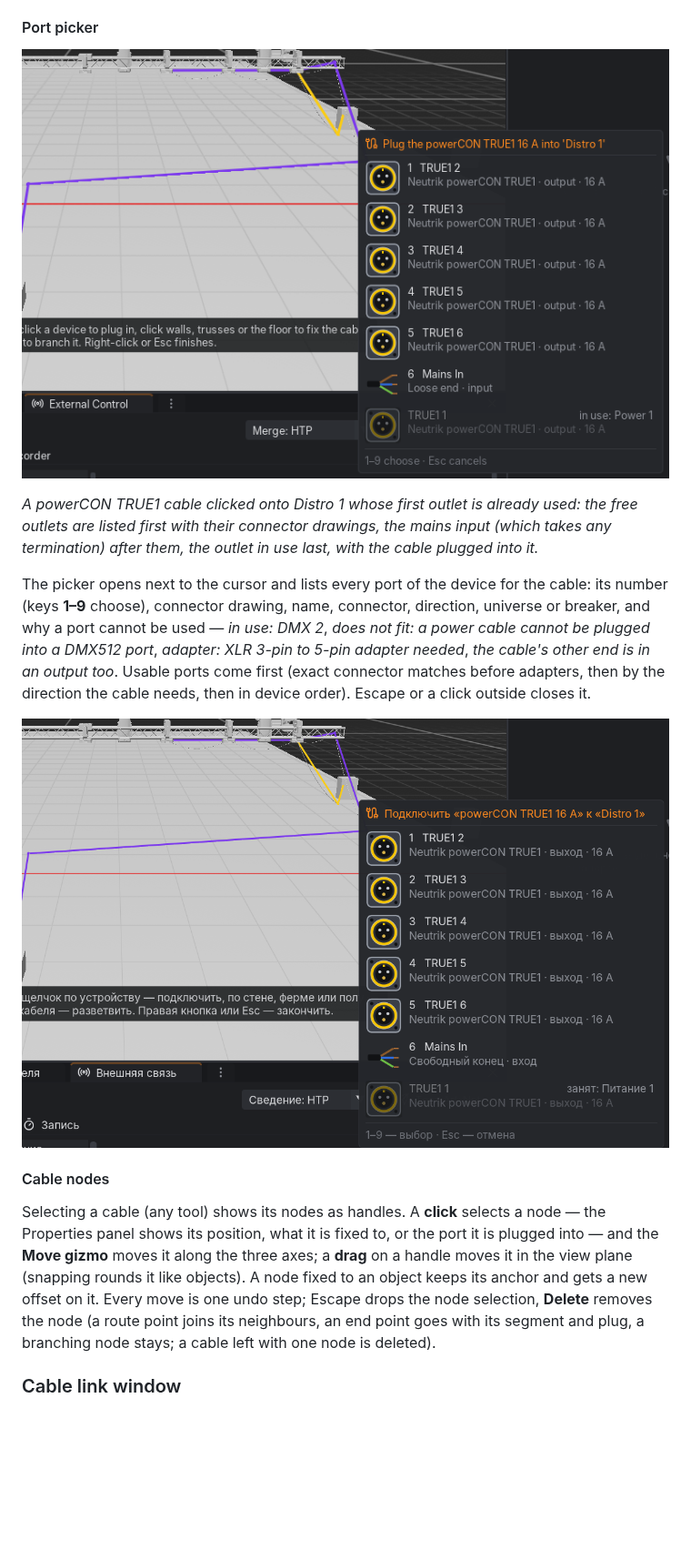
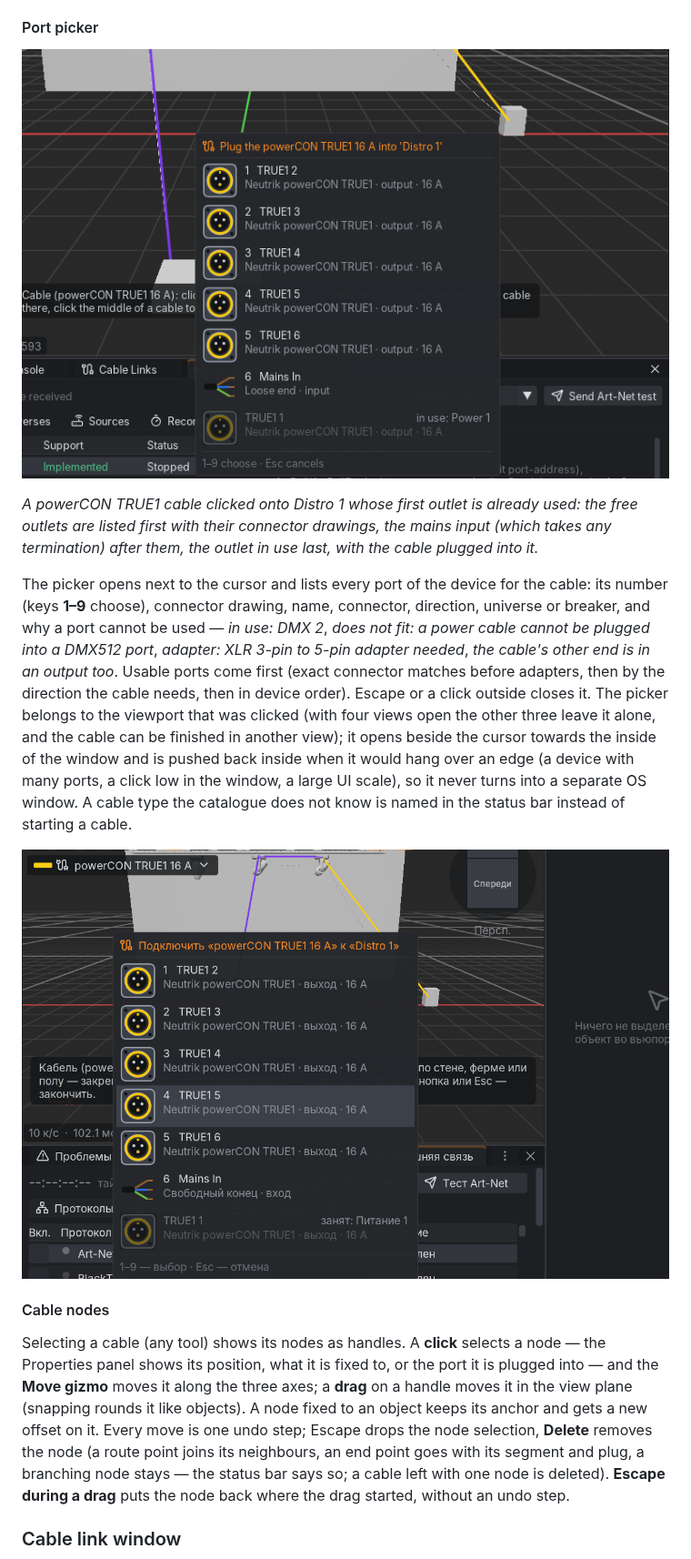
Before and after one commit to nikitasa228/gdtf, a Markdown page: docs/editor.md, the part around one of its changes. Shown at 91% size. Drawn GitHub-style; pictures changed too: docs/images/editor-port-picker-ru.png, docs/images/editor-port-picker.png; blank space fills up the shorter version.

```diff
--- a/docs/editor.md
+++ b/docs/editor.md
@@ -403,7 +403,11 @@ The picker opens next to the cursor and lists every port of the device for the c
 connector drawing, name, connector, direction, universe or breaker, and why a port cannot be used — *in use: DMX 2*,
 *does not fit: a power cable cannot be plugged into a DMX512 port*, *adapter: XLR 3-pin to 5-pin adapter needed*, *the
 cable's other end is in an output too*. Usable ports come first (exact connector matches before adapters, then by the
-direction the cable needs, then in device order). Escape or a click outside closes it.
+direction the cable needs, then in device order). Escape or a click outside closes it. The picker belongs to the
+viewport that was clicked (with four views open the other three leave it alone, and the cable can be finished in
+another view); it opens beside the cursor towards the inside of the window and is pushed back inside when it would hang
+over an edge (a device with many ports, a click low in the window, a large UI scale), so it never turns into a
+separate OS window. A cable type the catalogue does not know is named in the status bar instead of starting a cable.
 
 ![Выбор разъёма, русский интерфейс, 150 %](images/editor-port-picker-ru.png)
 
@@ -413,8 +417,9 @@ Selecting a cable (any tool) shows its nodes as handles. A **click** selects a n
 position, what it is fixed to, or the port it is plugged into — and the **Move gizmo** moves it along the three axes; a
 **drag** on a handle moves it in the view plane (snapping rounds it like objects). A node fixed to an object keeps its
 anchor and gets a new offset on it. Every move is one undo step; Escape drops the node selection, **Delete** removes the
-node (a route point joins its neighbours, an end point goes with its segment and plug, a branching node stays; a cable
-left with one node is deleted).
+node (a route point joins its neighbours, an end point goes with its segment and plug, a branching node stays — the
+status bar says so; a cable left with one node is deleted). **Escape during a drag** puts the node back where the drag
+started, without an undo step.
 
 ### Cable link window
 
```
Also changed, not shown: other parts of docs/editor.md (+16 -5 lines), docs/ROADMAP.md (+2 -0 lines), docs/images/editor-cable-links-ru.png, docs/images/editor-cable-links.png, 2 other files.
